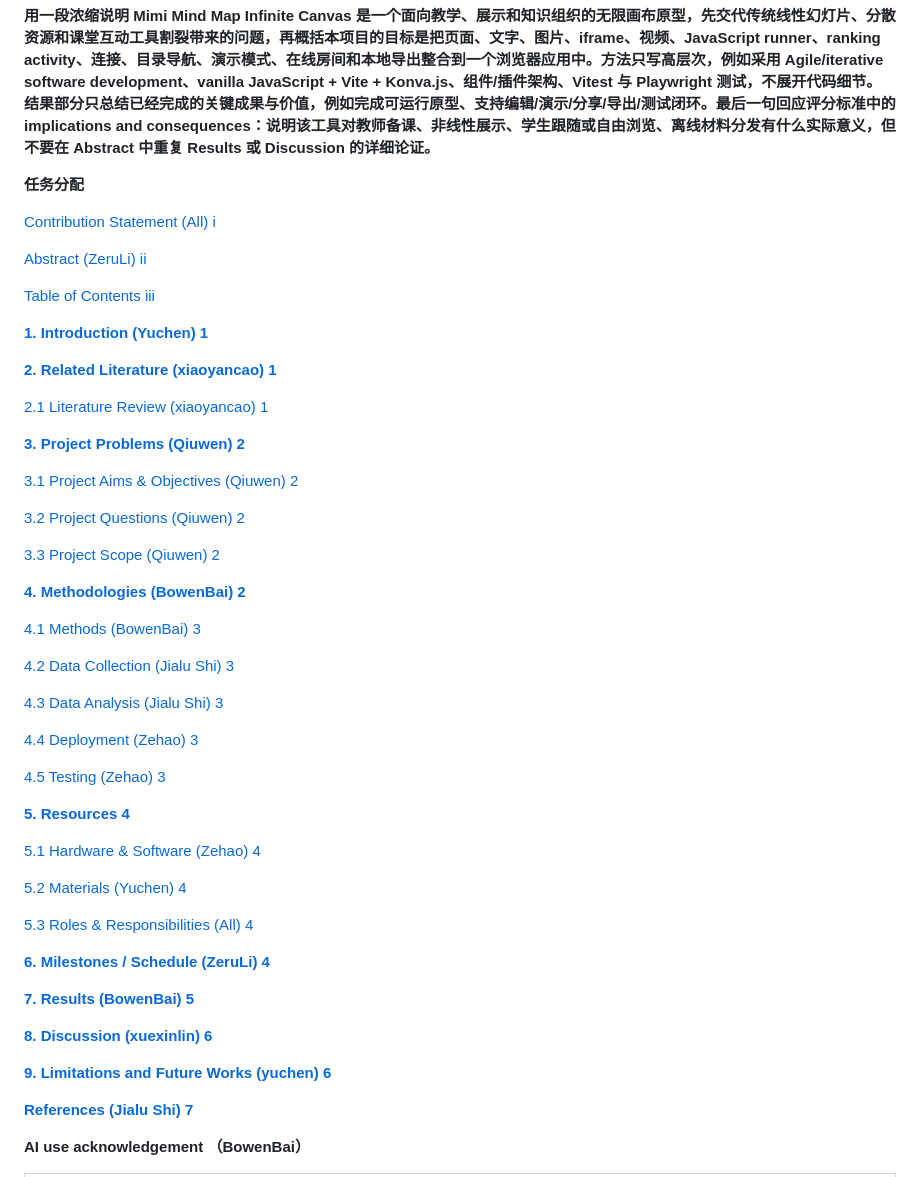
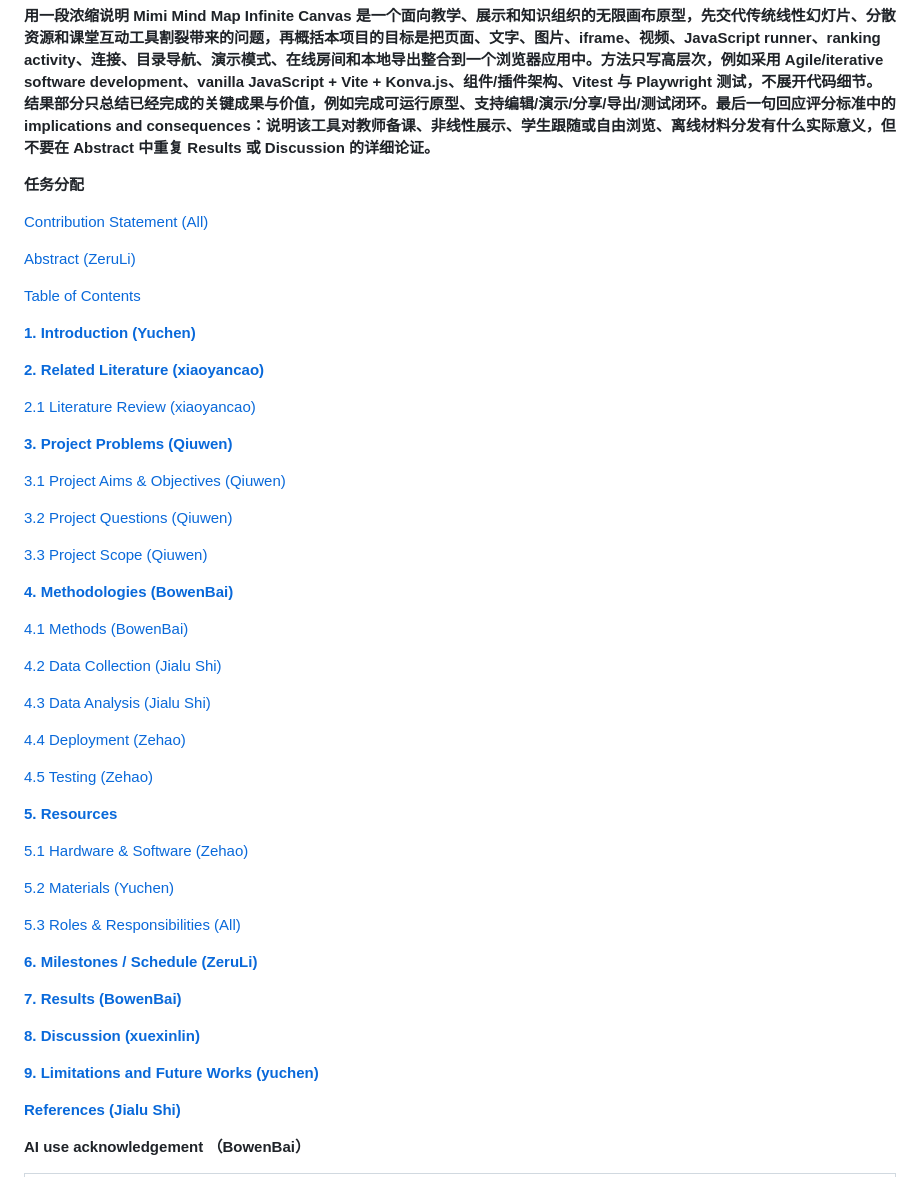
Before and after one commit to arhawk/infinite-canvas-studio, a Markdown page: docs/final report大纲及任务分配.md, the part around the change. GitHub-like rendering.

Commit message:
docs: fix final report outline

```diff
--- a/docs/final report大纲及任务分配.md
+++ b/docs/final report大纲及任务分配.md
@@ -8,55 +8,55 @@ The abstract should be between 150-600 words. Briefly summarise your project/res
 
 **任务分配**
 
-[Contribution Statement (All)	i](#contribution-statement)
+[Contribution Statement (All)](#contribution-statement)
 
-[Abstract (ZeruLi)	ii](#abstract)
+[Abstract (ZeruLi)](#abstract)
 
-[Table of Contents iii](#table-of-contents)
+[Table of Contents](#table-of-contents)
 
-[**1\.**	**Introduction (Yuchen)	1**](#introduction)
+[**1\.**	**Introduction (Yuchen)**](#introduction)
 
-[**2\.**	**Related Literature (xiaoyancao)	1**](#related-literature)
+[**2\.**	**Related Literature (xiaoyancao)**](#related-literature)
 
-[2.1	Literature Review (xiaoyancao)	1](#literature-review)
+[2.1	Literature Review (xiaoyancao)](#literature-review)
 
-[**3\.**	**Project Problems (Qiuwen)	2**](#project-problems)
+[**3\.**	**Project Problems (Qiuwen)**](#project-problems)
 
-[3.1	Project Aims & Objectives (Qiuwen)	2](#project-aims-&-objectives)
+[3.1	Project Aims & Objectives (Qiuwen)](#project-aims-&-objectives)
 
-[3.2	Project Questions (Qiuwen)	2](#project-questions)
+[3.2	Project Questions (Qiuwen)](#project-questions)
 
-[3.3	Project Scope (Qiuwen)	2](#project-scope)
+[3.3	Project Scope (Qiuwen)](#project-scope)
 
-[**4\.**	**Methodologies (BowenBai)	2**](#methodologies)
+[**4\.**	**Methodologies (BowenBai)**](#methodologies)
 
-[4.1	Methods (BowenBai)	3](#methods)
+[4.1	Methods (BowenBai)](#methods)
 
-[4.2	Data Collection (Jialu Shi)	3](#data-collection)
+[4.2	Data Collection (Jialu Shi)](#data-collection)
 
-[4.3	Data Analysis (Jialu Shi)	3](#data-analysis)
+[4.3	Data Analysis (Jialu Shi)](#data-analysis)
 
-[4.4	Deployment (Zehao)	3](#deployment)
+[4.4	Deployment (Zehao)](#deployment)
 
-[4.5	Testing (Zehao)	3](#testing)
+[4.5	Testing (Zehao)](#testing)
 
-[**5\.**	**Resources	4**](#resources)
+[**5\.**	**Resources**](#resources)
 
-[5.1	Hardware & Software (Zehao)	4](#hardware-&-software)
+[5.1	Hardware & Software (Zehao)](#hardware-&-software)
 
-[5.2	Materials (Yuchen)	4](#materials)
+[5.2	Materials (Yuchen)](#materials)
 
-[5.3	Roles & Responsibilities (All)	4](#roles-&-responsibilities)
+[5.3	Roles & Responsibilities (All)](#roles-&-responsibilities)
 
-[**6\.**	**Milestones / Schedule (ZeruLi)	4**](#milestones-/-schedule)
+[**6\.**	**Milestones / Schedule (ZeruLi)**](#milestones-/-schedule)
 
-[**7\.**	**Results (BowenBai)	5**](#results)
+[**7\.**	**Results (BowenBai)**](#results)
 
-[**8\.**	**Discussion (xuexinlin)	6**](#discussion)
+[**8\.**	**Discussion (xuexinlin)**](#discussion)
 
-[**9\.**	**Limitations and Future Works (yuchen)	6**](#limitations-and-future-works)
+[**9\.**	**Limitations and Future Works (yuchen)**](#limitations-and-future-works)
 
-[**References (Jialu Shi)	7**](#references)
+[**References (Jialu Shi)**](#references)
 
 **AI use acknowledgement （BowenBai）**
 
```
